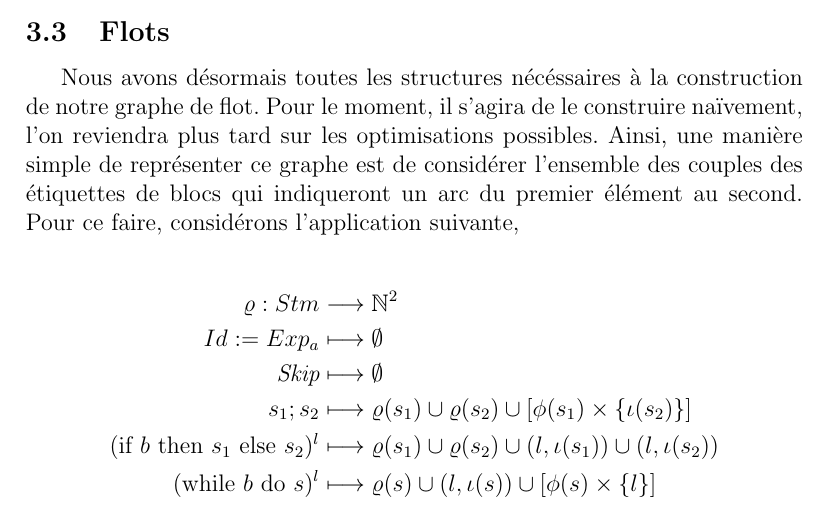
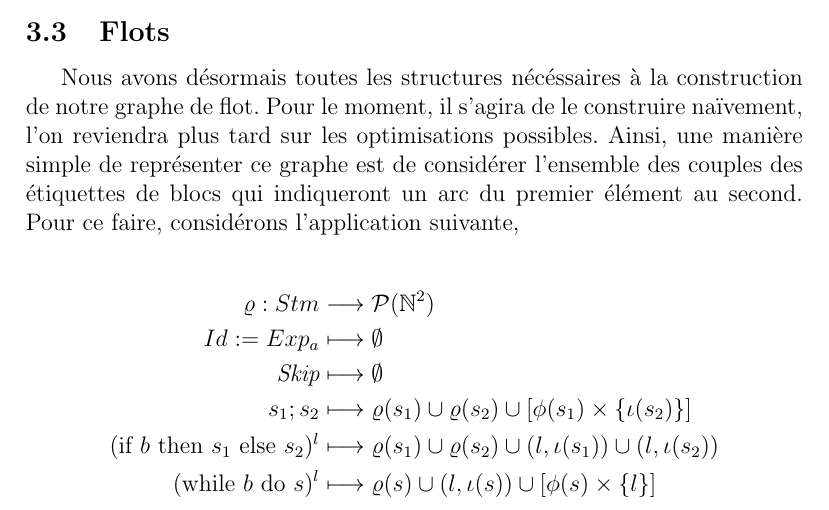
Before and after one commit to pedagand/minigloca, a LaTeX document (doc/minigloca.tex): part of page 10 of 10, cut so that both start at the same text. Compiled offline with pdfLaTeX.

Commit message:
Tests sur les syntaxe, sémantique & CFG

```diff
--- a/doc/minigloca.tex
+++ b/doc/minigloca.tex
@@ -405,7 +402,7 @@ graphe est de considérer l'ensemble des couples des étiquettes de blocs qui in
 Pour ce faire, considérons l'application suivante,
 
 \begin{align*}
-	\varrho : Stm &\longrightarrow \mathbb{N}^2 \\
+	\varrho : Stm &\longrightarrow \mathcal{P}(\mathbb{N}^2) \\
 	Id:=Exp_a &\longmapsto \emptyset \\
 	\textit{Skip} &\longmapsto \emptyset \\
 	s_1 ; s_2 &\longmapsto \varrho(s_1) \cup \varrho(s_2) \cup [\phi(s_1)\times\{\iota(s_2)\}] \\
```
Also changed, not shown: doc/minigloca.pdf, doc/minigloca.tex (3 more changed lines), 8 other files.
